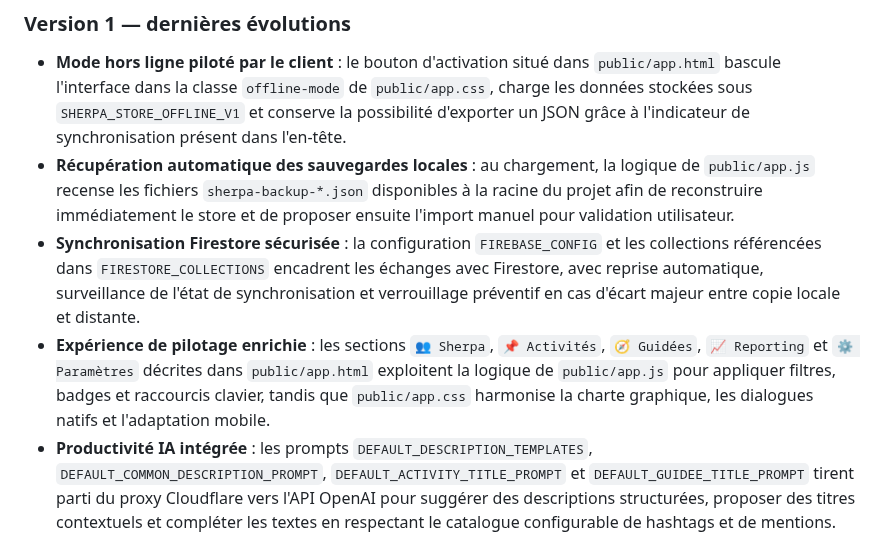
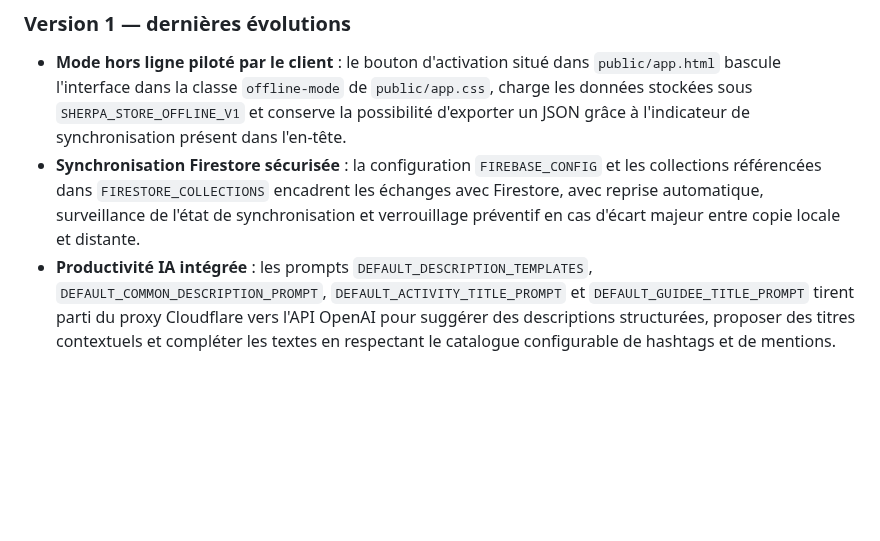
Before and after one commit to quangfr/sherpa-mobile, a Markdown page: README.md, the part around the change. GitHub-like rendering; blank space fills up the shorter version.

```diff
--- a/README.md
+++ b/README.md
@@ -4,9 +4,7 @@
 
 ### Version 1 — dernières évolutions
 - **Mode hors ligne piloté par le client** : le bouton d'activation situé dans `public/app.html` bascule l'interface dans la classe `offline-mode` de `public/app.css`, charge les données stockées sous `SHERPA_STORE_OFFLINE_V1` et conserve la possibilité d'exporter un JSON grâce à l'indicateur de synchronisation présent dans l'en-tête.
-- **Récupération automatique des sauvegardes locales** : au chargement, la logique de `public/app.js` recense les fichiers `sherpa-backup-*.json` disponibles à la racine du projet afin de reconstruire immédiatement le store et de proposer ensuite l'import manuel pour validation utilisateur.
 - **Synchronisation Firestore sécurisée** : la configuration `FIREBASE_CONFIG` et les collections référencées dans `FIRESTORE_COLLECTIONS` encadrent les échanges avec Firestore, avec reprise automatique, surveillance de l'état de synchronisation et verrouillage préventif en cas d'écart majeur entre copie locale et distante.
-- **Expérience de pilotage enrichie** : les sections `👥 Sherpa`, `📌 Activités`, `🧭 Guidées`, `📈 Reporting` et `⚙️ Paramètres` décrites dans `public/app.html` exploitent la logique de `public/app.js` pour appliquer filtres, badges et raccourcis clavier, tandis que `public/app.css` harmonise la charte graphique, les dialogues natifs et l'adaptation mobile.
 - **Productivité IA intégrée** : les prompts `DEFAULT_DESCRIPTION_TEMPLATES`, `DEFAULT_COMMON_DESCRIPTION_PROMPT`, `DEFAULT_ACTIVITY_TITLE_PROMPT` et `DEFAULT_GUIDEE_TITLE_PROMPT` tirent parti du proxy Cloudflare vers l'API OpenAI pour suggérer des descriptions structurées, proposer des titres contextuels et compléter les textes en respectant le catalogue configurable de hashtags et de mentions.
 
 ## 1. Installation et environnements
```
